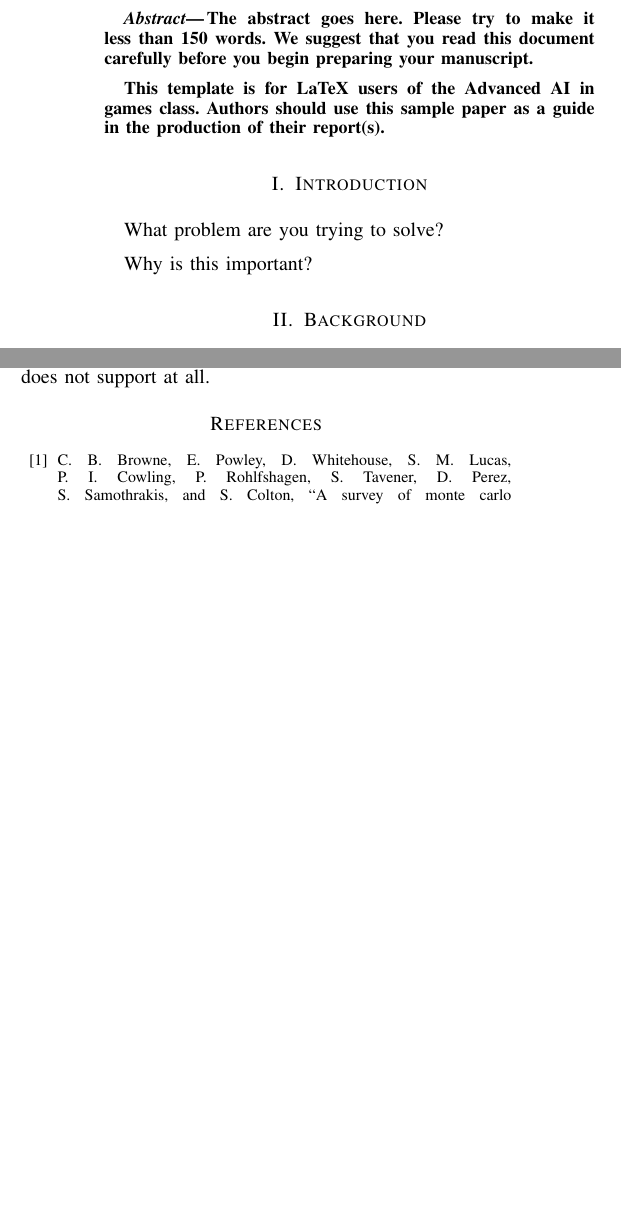
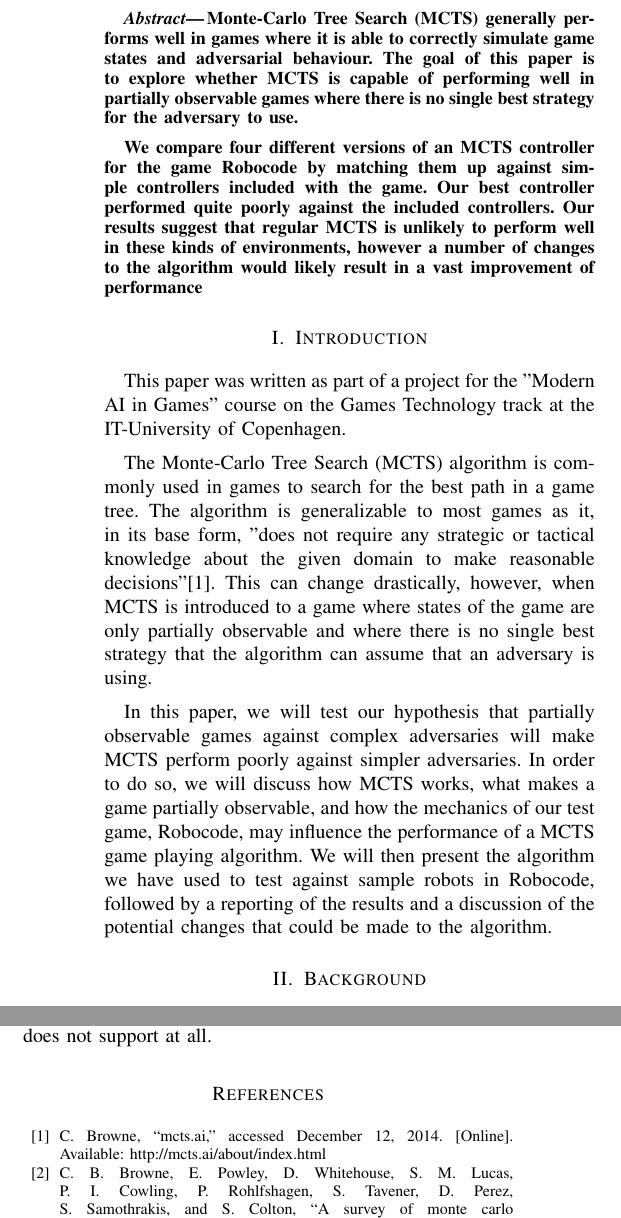
Before and after one commit to jcgr/MAIG-RoboCode-Project, a LaTeX paper (Report/maig-jmeljcgr-robocode.tex, which reads Report/Sections/00_Abstract.tex, Report/Sections/01_Introduction.tex): two parts of the columns of pages 1 and 6 of 6 before the commit and two parts of the columns of pages 1 and 6 of 7 after it, joined at a grey line, cut at the place of the change, the shorter picture padded with empty space. Compiled offline with pdfLaTeX.

Commit message:
Wrote introduction and abstract

```diff
--- a/Report/Sections/00_Abstract.tex
+++ b/Report/Sections/00_Abstract.tex
@@ -1,9 +1,6 @@
 \begin{abstract}
-The abstract goes here.  Please try to make it less than 150 words.
-We suggest that you read this document carefully before you begin
-preparing your manuscript.
+Monte-Carlo Tree Search (MCTS) generally performs well in games where it is able to correctly simulate game states and adversarial behaviour. The goal of this paper is to explore whether MCTS is capable of performing well in partially observable games where there is no single best strategy for the adversary to use.
 
-This template is for LaTeX users of the Advanced AI in games class.
-Authors should use this sample paper as a guide in the production of
-their report(s).
+We compare four different versions of an MCTS controller for the game Robocode by matching them up against simple controllers included with the game. Our best controller performed quite poorly against the included controllers. Our results suggest that regular MCTS is unlikely to perform well in these kinds of environments, however a number of changes to the algorithm would likely result in a vast improvement of performance
+
 \end{abstract}
--- a/Report/Sections/01_Introduction.tex
+++ b/Report/Sections/01_Introduction.tex
@@ -1,6 +1,7 @@
 \section{Introduction}
 \label{01}
-What problem are you trying to solve?
+This paper was written as part of a project for the "Modern AI in Games" course on the Games Technology track at the IT-University of Copenhagen.
 
-Why is this important?
-% Searching a tree of gamestates is likely to have good results if the gamestate is accurately simulated, but if incorrectly simulated, heuristic is likely to fail
+The Monte-Carlo Tree Search (MCTS) algorithm is commonly used in games to search for the best path in a game tree. The algorithm is generalizable to most games as it, in its base form, "does not require any strategic or tactical knowledge about the given domain to make reasonable decisions"\cite{mctsai}. This can change drastically, however, when MCTS is introduced to a game where states of the game are only partially observable and where there is no single best strategy that the algorithm can assume that an adversary is using.
+
+In this paper, we will test our hypothesis that partially observable games against complex adversaries will make MCTS perform poorly against simpler adversaries. In order to do so, we will discuss how MCTS works, what makes a game partially observable, and how the mechanics of our test game, Robocode, may influence the performance of a MCTS game playing algorithm. We will then present the algorithm we have used to test against sample robots in Robocode, followed by a reporting of the results and a discussion of the potential changes that could be made to the algorithm.
```
Also changed, not shown: Report/Sections/08_References.tex (+8 -0 lines), Report/TODO.txt (+0 -3 lines), Report/maig-jmeljcgr-robocode.pdf.
